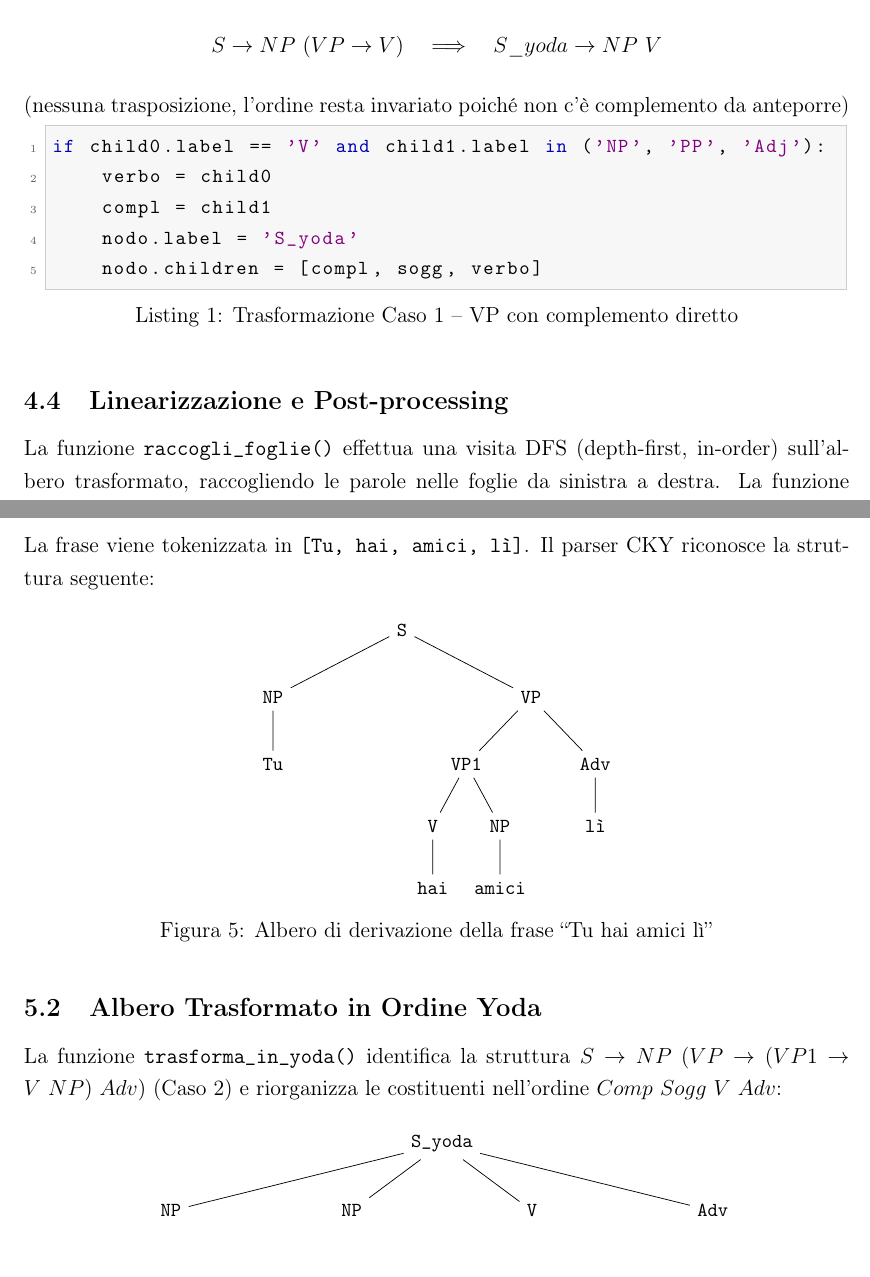
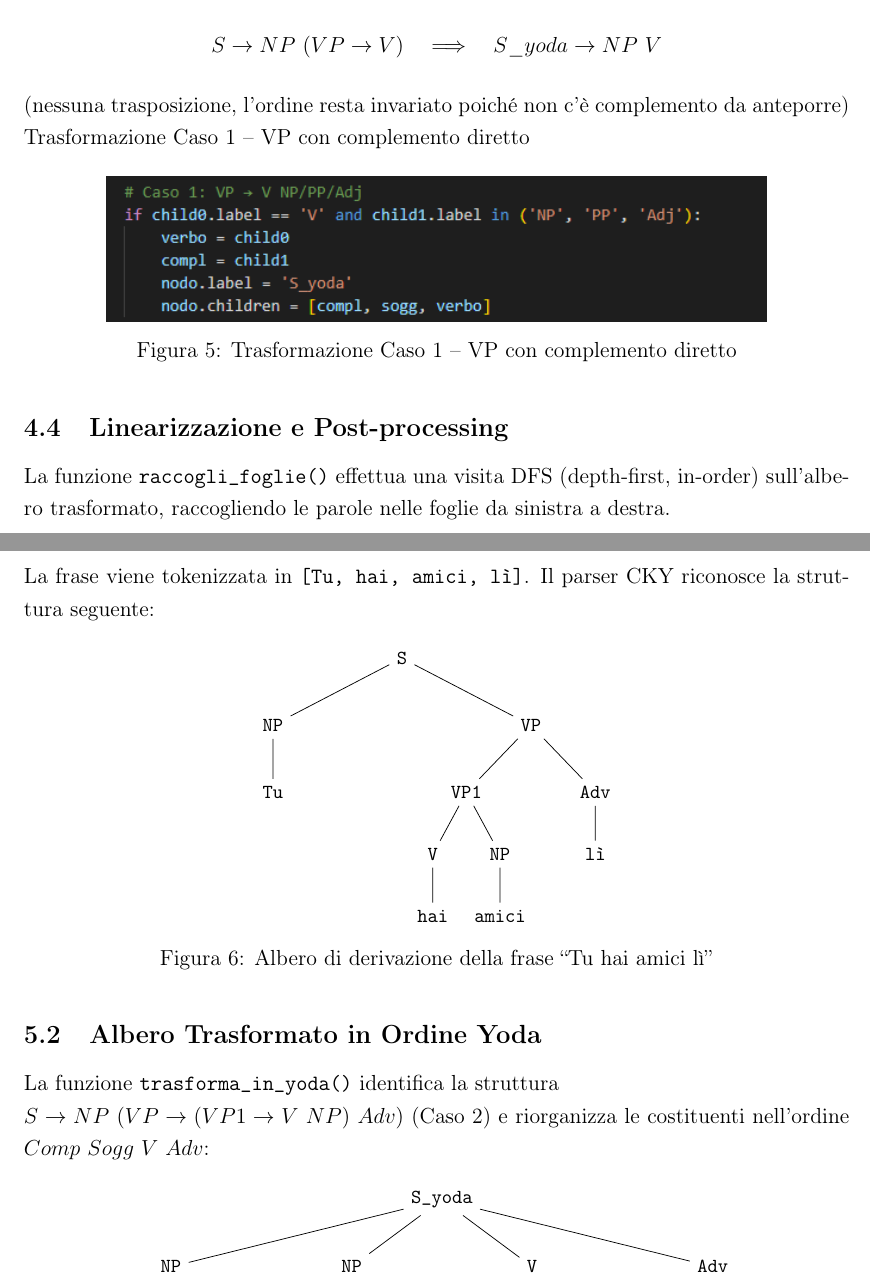
Before and after one commit to alez24/Unito-Magistrale-Informatica, a LaTeX paper (TLN/Parte1Mazzei/relazioeYoda.tex): two parts of pages 7 and 8 of 10, joined at a grey line, cut so that both start at the same text. Compiled offline with pdfLaTeX.

Commit message:
modifiche relazione

```diff
--- a/TLN/Parte1Mazzei/relazioeYoda.tex
+++ b/TLN/Parte1Mazzei/relazioeYoda.tex
@@ -329,21 +329,19 @@ Sono gestiti tre casi distinti:
     \quad \Longrightarrow \quad
     S\_yoda \rightarrow NP\ V
 \]
-(nessuna trasposizione, l'ordine resta invariato poiché non c'è complemento da anteporre)
+(nessuna trasposizione, l'ordine resta invariato poiché non c'è complemento da anteporre)  Trasformazione Caso 1 -- VP con complemento diretto
 
-\begin{lstlisting}[caption={Trasformazione Caso 1 -- VP con complemento diretto}]
-if child0.label == 'V' and child1.label in ('NP', 'PP', 'Adj'):
-    verbo = child0
-    compl = child1
-    nodo.label = 'S_yoda'
-    nodo.children = [compl, sogg, verbo]
-\end{lstlisting}
+\begin{figure}[H] % [H] forza l'immagine esattamente in questo punto
+    \centering % Centra l'immagine
+    \includegraphics[width=0.8\textwidth]{caso1nodo} % Non serve l'estensione (.png, .jpg)
+    \caption{Trasformazione Caso 1 -- VP con complemento diretto}
+\end{figure}
 
 \subsection{Linearizzazione e Post-processing}
 
 La funzione \texttt{raccogli\_foglie()} effettua una visita DFS (depth-first,
 in-order) sull'albero trasformato, raccogliendo le parole nelle foglie da sinistra
-a destra. La funzione \texttt{converti\_in\_yoda()} applica infine un post-processing
+a destra. \\ \\La funzione \texttt{converti\_in\_yoda()} applica infine un post-processing
 minimo:
 
 \begin{itemize}
@@ -400,7 +398,7 @@ riconosce la struttura seguente:
 \subsection{Albero Trasformato in Ordine Yoda}
 
 La funzione \texttt{trasforma\_in\_yoda()} identifica la struttura
-$S \rightarrow NP\ (VP \rightarrow (VP1 \rightarrow V\ NP)\ Adv)$
+\\$S \rightarrow NP\ (VP \rightarrow (VP1 \rightarrow V\ NP)\ Adv)$
 (Caso 2) e riorganizza le costituenti nell'ordine $Comp\ Sogg\ V\ Adv$:
 
 \begin{figure}[H]
```
Also changed, not shown: TLN/Parte1Mazzei/caso1nodo.png (added), TLN/Parte1Mazzei/relazioeYoda.pdf.
